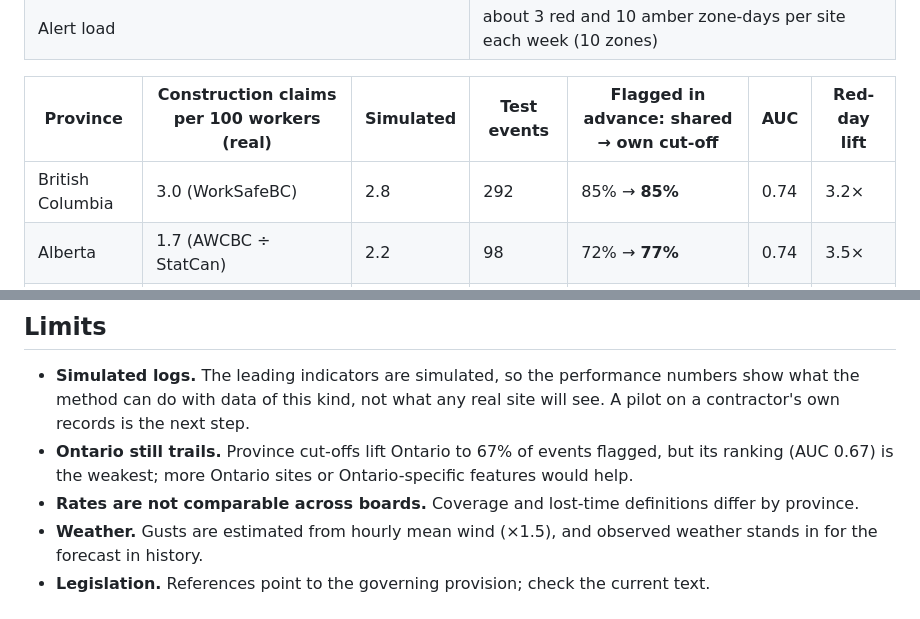
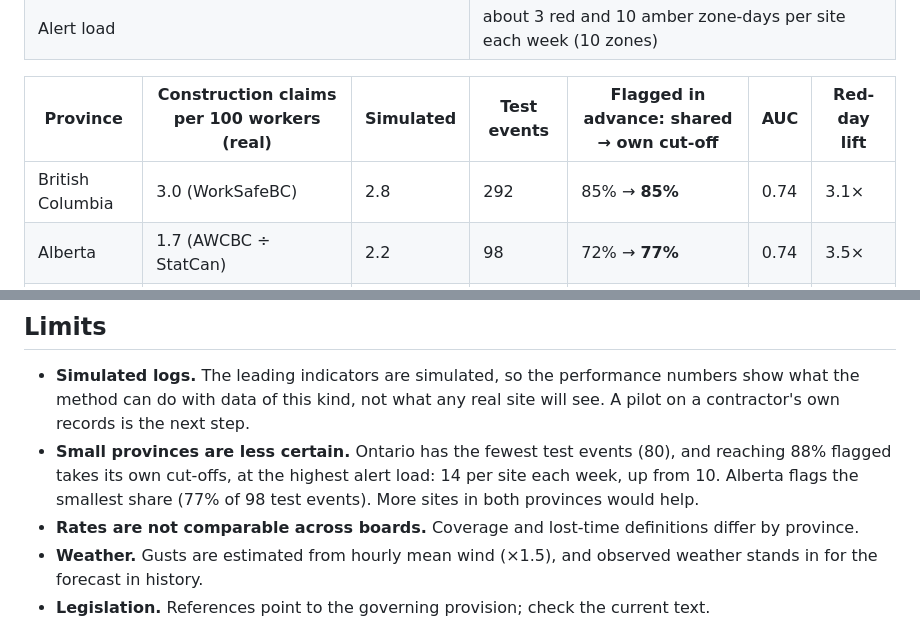
Before and after one commit to Zosmano/construction-safety-early-warning, a Markdown page: README.md, 2 parts joined by grey strips. Rendered like a GitHub page.

Commit message:
README: correct Ontario limit and BC red-day lift to match the results

```diff
--- a/README.md
+++ b/README.md
@@ -24,7 +24,7 @@ Analysis and design by Osman Zakaria, PMP. **Independent work**: not produced by
 
 | Province | Construction claims per 100 workers (real) | Simulated | Test events | Flagged in advance: shared → own cut-off | AUC | Red-day lift |
 |---|---|---|---|---|---|---|
-| British Columbia | 3.0 (WorkSafeBC) | 2.8 | 292 | 85% → **85%** | 0.74 | 3.2× |
+| British Columbia | 3.0 (WorkSafeBC) | 2.8 | 292 | 85% → **85%** | 0.74 | 3.1× |
 | Alberta | 1.7 (AWCBC ÷ StatCan) | 2.2 | 98 | 72% → **77%** | 0.74 | 3.5× |
 | Ontario | 0.9 (AWCBC ÷ StatCan) | 1.0 | 80 | 76% → **88%** | 0.75 | 3.6× |
 
@@ -213,7 +213,7 @@ python run_all.py --download
 ## Limits
 
 - **Simulated logs.** The leading indicators are simulated, so the performance numbers show what the method can do with data of this kind, not what any real site will see. A pilot on a contractor's own records is the next step.
-- **Ontario still trails.** Province cut-offs lift Ontario to 67% of events flagged, but its ranking (AUC 0.67) is the weakest; more Ontario sites or Ontario-specific features would help.
+- **Small provinces are less certain.** Ontario has the fewest test events (80), and reaching 88% flagged takes its own cut-offs, at the highest alert load: 14 per site each week, up from 10. Alberta flags the smallest share (77% of 98 test events). More sites in both provinces would help.
 - **Rates are not comparable across boards.** Coverage and lost-time definitions differ by province.
 - **Weather.** Gusts are estimated from hourly mean wind (×1.5), and observed weather stands in for the forecast in history.
 - **Legislation.** References point to the governing provision; check the current text.
```
